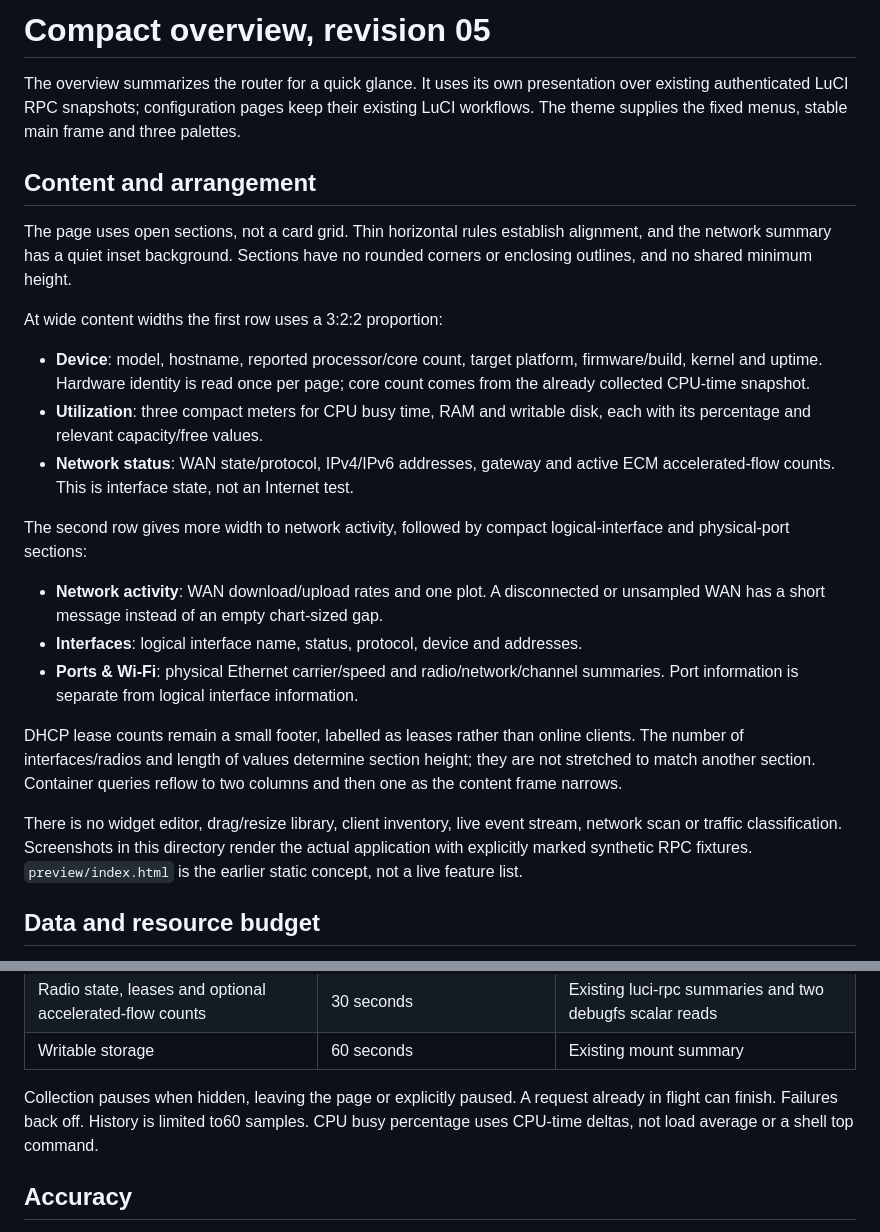
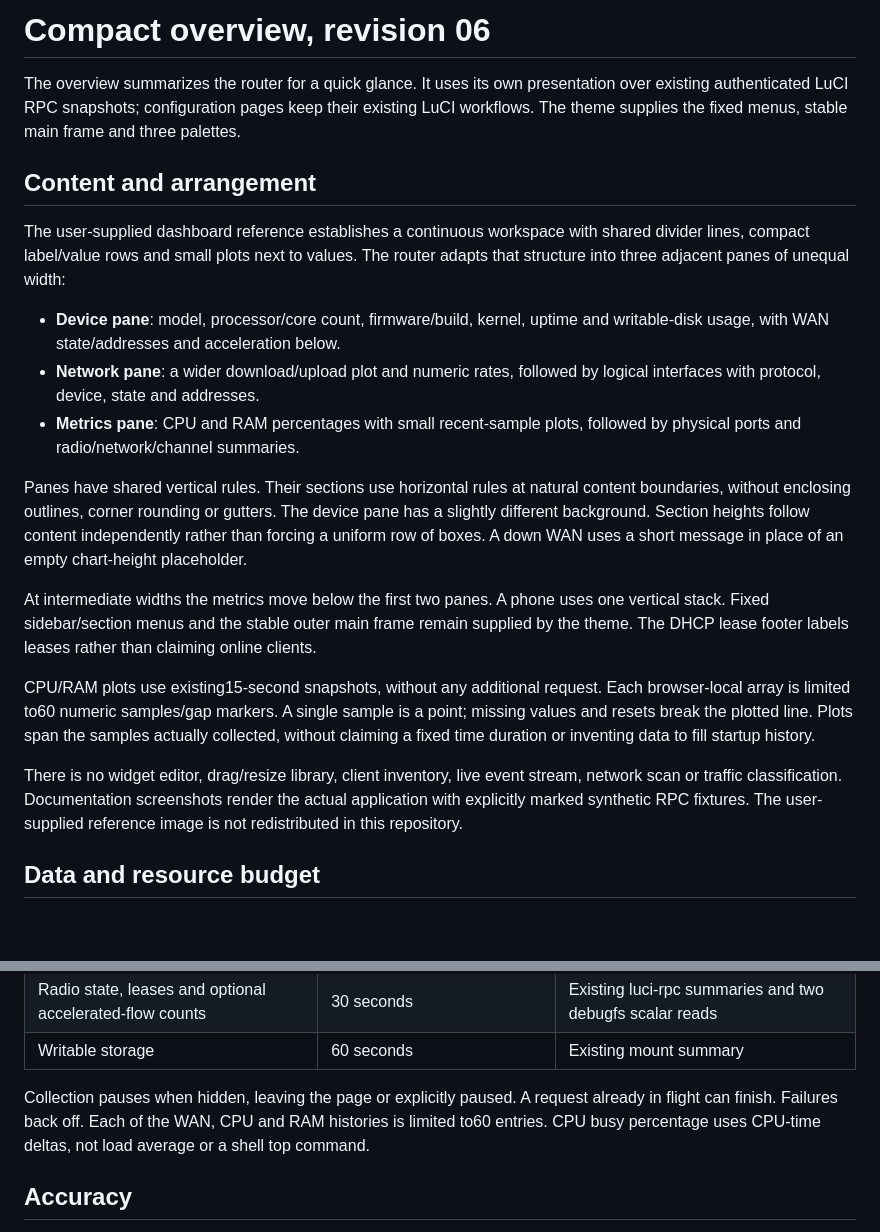
Before and after one commit to zcop/luci-theme-zcop, a Markdown page: docs/dashboard-design.md, 2 parts joined by grey strips. Rendered like a GitHub page; blank space fills up the shorter version.

```diff
--- a/docs/dashboard-design.md
+++ b/docs/dashboard-design.md
@@ -1,4 +1,4 @@
-# Compact overview, revision 05
+# Compact overview, revision 06
 
 The overview summarizes the router for a quick glance. It uses its own
 presentation over existing authenticated LuCI RPC snapshots; configuration
@@ -7,38 +7,38 @@ stable main frame and three palettes.
 
 ## Content and arrangement
 
-The page uses open sections, not a card grid. Thin horizontal rules establish
-alignment, and the network summary has a quiet inset background. Sections have
-no rounded corners or enclosing outlines, and no shared minimum height.
+The user-supplied dashboard reference establishes a continuous workspace with
+shared divider lines, compact label/value rows and small plots next to values.
+The router adapts that structure into three adjacent panes of unequal width:
 
-At wide content widths the first row uses a 3:2:2 proportion:
+- **Device pane**: model, processor/core count, firmware/build, kernel, uptime
+  and writable-disk usage, with WAN state/addresses and acceleration below.
+- **Network pane**: a wider download/upload plot and numeric rates, followed
+  by logical interfaces with protocol, device, state and addresses.
+- **Metrics pane**: CPU and RAM percentages with small recent-sample plots,
+  followed by physical ports and radio/network/channel summaries.
 
-- **Device**: model, hostname, reported processor/core count, target platform,
-  firmware/build, kernel and uptime. Hardware identity is read once per page;
-  core count comes from the already collected CPU-time snapshot.
-- **Utilization**: three compact meters for CPU busy time, RAM and writable disk,
-  each with its percentage and relevant capacity/free values.
-- **Network status**: WAN state/protocol, IPv4/IPv6 addresses, gateway and active
-  ECM accelerated-flow counts. This is interface state, not an Internet test.
+Panes have shared vertical rules. Their sections use horizontal rules at natural
+content boundaries, without enclosing outlines, corner rounding or gutters.
+The device pane has a slightly different background. Section heights follow
+content independently rather than forcing a uniform row of boxes. A down WAN
+uses a short message in place of an empty chart-height placeholder.
 
-The second row gives more width to network activity, followed by compact
-logical-interface and physical-port sections:
+At intermediate widths the metrics move below the first two panes. A phone
+uses one vertical stack. Fixed sidebar/section menus and the stable outer main
+frame remain supplied by the theme. The DHCP lease footer labels leases rather
+than claiming online clients.
 
-- **Network activity**: WAN download/upload rates and one plot. A disconnected
-  or unsampled WAN has a short message instead of an empty chart-sized gap.
-- **Interfaces**: logical interface name, status, protocol, device and addresses.
-- **Ports & Wi-Fi**: physical Ethernet carrier/speed and radio/network/channel
-  summaries. Port information is separate from logical interface information.
-
-DHCP lease counts remain a small footer, labelled as leases rather than online
-clients. The number of interfaces/radios and length of values determine section
-height; they are not stretched to match another section. Container queries
-reflow to two columns and then one as the content frame narrows.
+CPU/RAM plots use existing15-second snapshots, without any additional request.
+Each browser-local array is limited to60 numeric samples/gap markers. A single
+sample is a point; missing values and resets break the plotted line. Plots span
+the samples actually collected, without claiming a fixed time duration or
+inventing data to fill startup history.
 
 There is no widget editor, drag/resize library, client inventory, live event
-stream, network scan or traffic classification. Screenshots in this directory
-render the actual application with explicitly marked synthetic RPC fixtures.
-`preview/index.html` is the earlier static concept, not a live feature list.
+stream, network scan or traffic classification. Documentation screenshots render
+the actual application with explicitly marked synthetic RPC fixtures. The
+user-supplied reference image is not redistributed in this repository.
 
 ## Data and resource budget
 
@@ -55,7 +55,7 @@ database. One collector runs at a time; numeric history stays in the browser.
 | Writable storage | 60 seconds | Existing mount summary |
 
 Collection pauses when hidden, leaving the page or explicitly paused. A request
-already in flight can finish. Failures back off. History is limited to60 samples.
+already in flight can finish. Failures back off. Each of the WAN, CPU and RAM histories is limited to60 entries.
 CPU busy percentage uses CPU-time deltas, not load average or a shell top command.
 
 ## Accuracy
```
Also changed, not shown: README.md (+5 -5 lines), docs/validation.md (+19 -0 lines), docs/dashboard-light.png, docs/dashboard-luxury.png, 4 other files.
